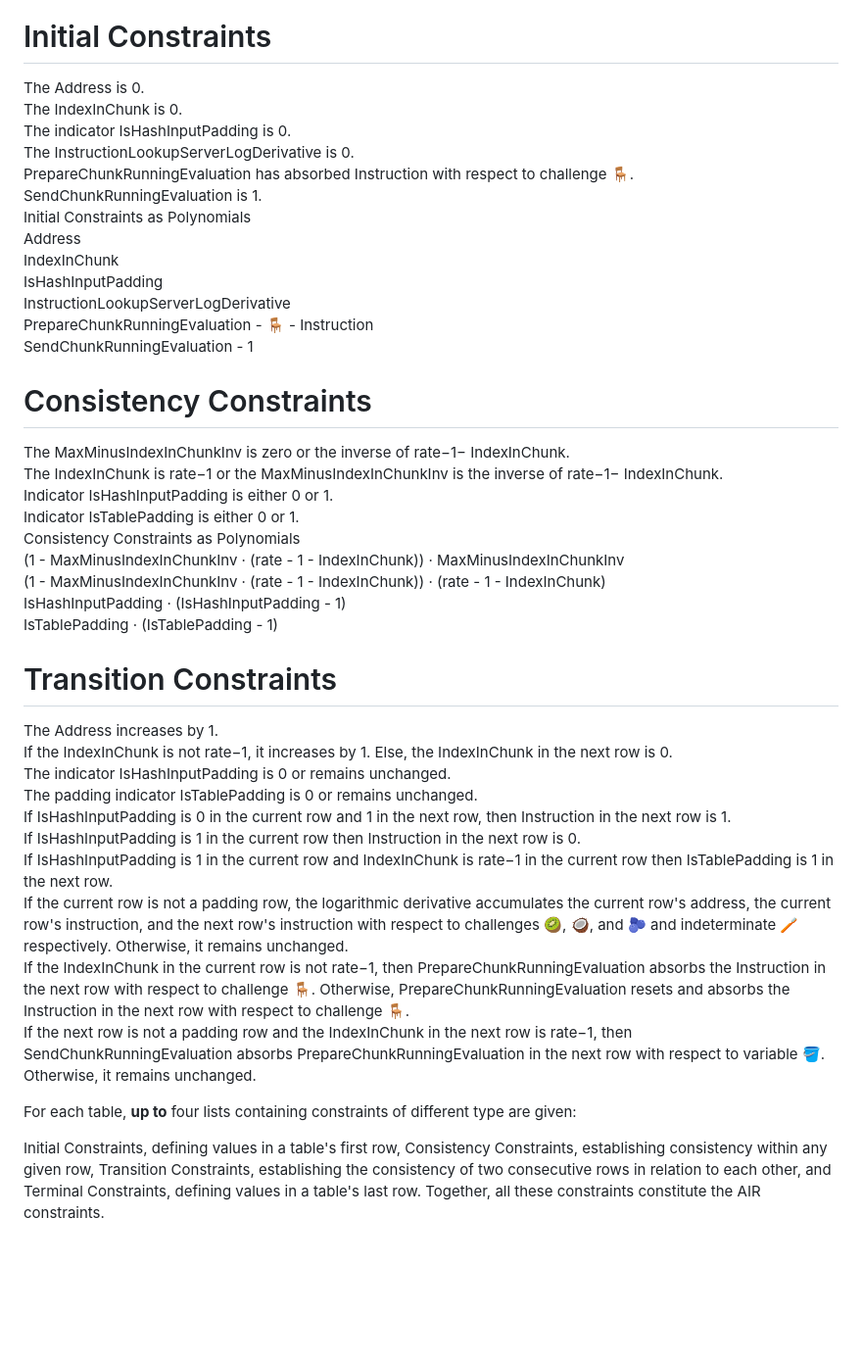
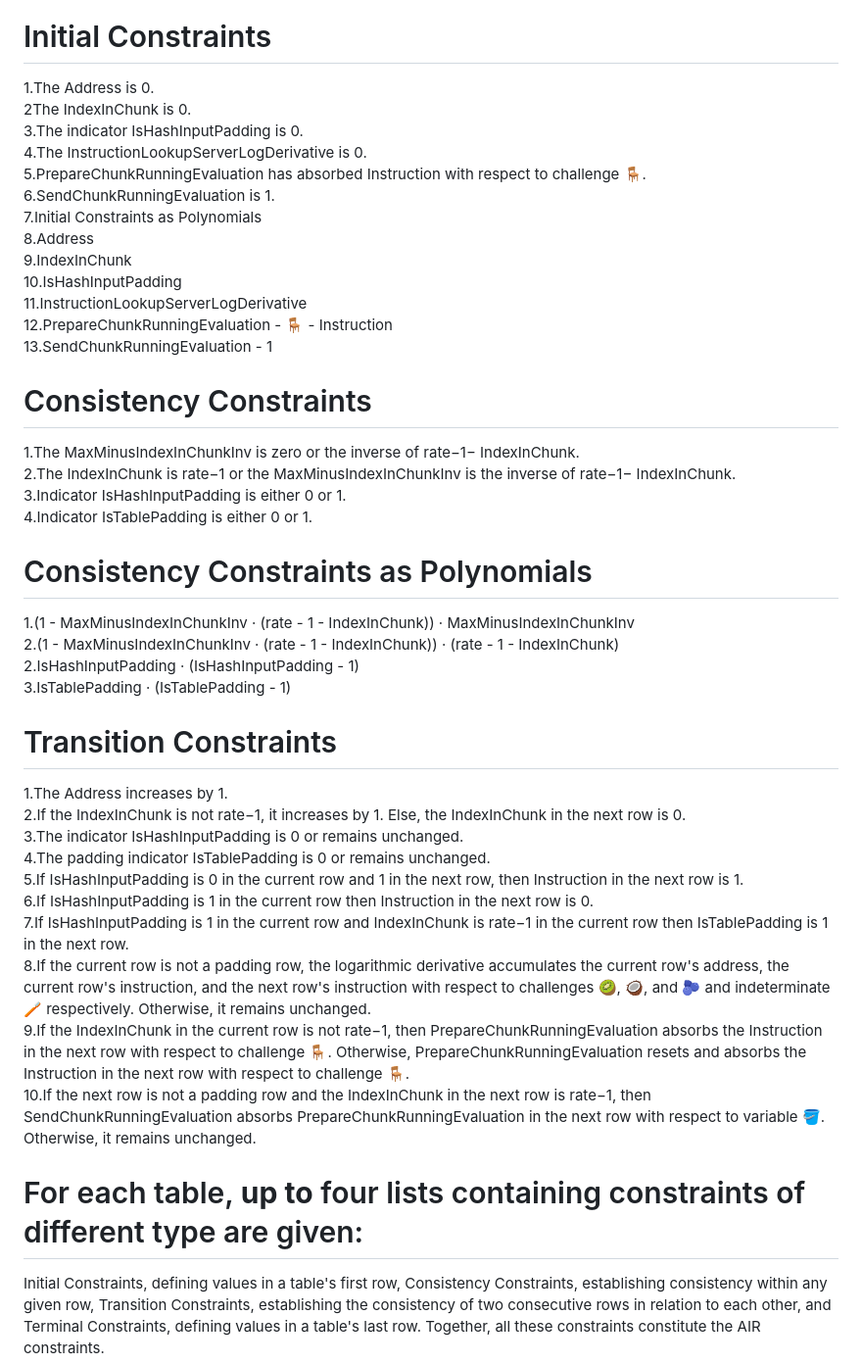
Before and after one commit to miusoph-isohyet/air, a Markdown page: README.md, the part around the change. Shown: that part at 98% size. Rendered like a GitHub page; blank space fills up the shorter version.

```diff
--- a/README.md
+++ b/README.md
@@ -15,42 +15,42 @@
 Let all household items (🪥, 🛁, etc.) be challenges, concretely evaluation points, supplied by the verifier. Let all fruit & vegetables (🥝, 🥥, etc.) be challenges, concretely weights to compress rows, supplied by the verifier. Both types of challenges are X-field elements, i.e., elements of <img src="base64"></img>.
 
   # Initial Constraints
-The Address is 0.<br>
-The IndexInChunk is 0.<br>
-The indicator IsHashInputPadding is 0.<br>
-The InstructionLookupServerLogDerivative is 0.<br>
-PrepareChunkRunningEvaluation has absorbed Instruction with respect to challenge 🪑.<br>
-SendChunkRunningEvaluation is 1.<br>
-Initial Constraints as Polynomials<br>
-Address<br>
-IndexInChunk<br>
-IsHashInputPadding<br>
-InstructionLookupServerLogDerivative<br>
-PrepareChunkRunningEvaluation - 🪑 - Instruction<br>
-SendChunkRunningEvaluation - 1<br>
+1.The Address is 0.<br>
+2The IndexInChunk is 0.<br>
+3.The indicator IsHashInputPadding is 0.<br>
+4.The InstructionLookupServerLogDerivative is 0.<br>
+5.PrepareChunkRunningEvaluation has absorbed Instruction with respect to challenge 🪑.<br>
+6.SendChunkRunningEvaluation is 1.<br>
+7.Initial Constraints as Polynomials<br>
+8.Address<br>
+9.IndexInChunk<br>
+10.IsHashInputPadding<br>
+11.InstructionLookupServerLogDerivative<br>
+12.PrepareChunkRunningEvaluation - 🪑 - Instruction<br>
+13.SendChunkRunningEvaluation - 1<br>
   # Consistency Constraints
-The MaxMinusIndexInChunkInv is zero or the inverse of rate−1− IndexInChunk.<br>
-The IndexInChunk is rate−1 or the MaxMinusIndexInChunkInv is the inverse of rate−1− IndexInChunk.<br>
-Indicator IsHashInputPadding is either 0 or 1.<br>
-Indicator IsTablePadding is either 0 or 1.<br>
-Consistency Constraints as Polynomials<br>
-(1 - MaxMinusIndexInChunkInv · (rate - 1 - IndexInChunk)) · MaxMinusIndexInChunkInv<br>
-(1 - MaxMinusIndexInChunkInv · (rate - 1 - IndexInChunk)) · (rate - 1 - IndexInChunk)<br>
-IsHashInputPadding · (IsHashInputPadding - 1)<br>
-IsTablePadding · (IsTablePadding - 1)<br>
+1.The MaxMinusIndexInChunkInv is zero or the inverse of rate−1− IndexInChunk.<br>
+2.The IndexInChunk is rate−1 or the MaxMinusIndexInChunkInv is the inverse of rate−1− IndexInChunk.<br>
+3.Indicator IsHashInputPadding is either 0 or 1.<br>
+4.Indicator IsTablePadding is either 0 or 1.<br>
+  # Consistency Constraints as Polynomials
+1.(1 - MaxMinusIndexInChunkInv · (rate - 1 - IndexInChunk)) · MaxMinusIndexInChunkInv<br>
+2.(1 - MaxMinusIndexInChunkInv · (rate - 1 - IndexInChunk)) · (rate - 1 - IndexInChunk)<br>
+2.IsHashInputPadding · (IsHashInputPadding - 1)<br>
+3.IsTablePadding · (IsTablePadding - 1)<br>
   # Transition Constraints
-The Address increases by 1.<br>
-If the IndexInChunk is not rate−1, it increases by 1. Else, the IndexInChunk in the next row is 0.<br>
-The indicator IsHashInputPadding is 0 or remains unchanged.<br>
-The padding indicator IsTablePadding is 0 or remains unchanged.<br>
-If IsHashInputPadding is 0 in the current row and 1 in the next row, then Instruction in the next row is 1.<br>
-If IsHashInputPadding is 1 in the current row then Instruction in the next row is 0.<br>
-If IsHashInputPadding is 1 in the current row and IndexInChunk is rate−1 in the current row then IsTablePadding is 1 in the next row.<br>
-If the current row is not a padding row, the logarithmic derivative accumulates the current row's address, the current row's instruction, and the next row's instruction with respect to challenges 🥝, 🥥, and 🫐 and indeterminate 🪥 respectively. Otherwise, it remains unchanged.<br>
-If the IndexInChunk in the current row is not rate−1, then PrepareChunkRunningEvaluation absorbs the Instruction in the next row with respect to challenge 🪑. Otherwise, PrepareChunkRunningEvaluation resets and absorbs the Instruction in the next row with respect to challenge 🪑.<br>
-If the next row is not a padding row and the IndexInChunk in the next row is rate−1, then SendChunkRunningEvaluation absorbs PrepareChunkRunningEvaluation in the next row with respect to variable 🪣. Otherwise, it remains unchanged.<br>
+1.The Address increases by 1.<br>
+2.If the IndexInChunk is not rate−1, it increases by 1. Else, the IndexInChunk in the next row is 0.<br>
+3.The indicator IsHashInputPadding is 0 or remains unchanged.<br>
+4.The padding indicator IsTablePadding is 0 or remains unchanged.<br>
+5.If IsHashInputPadding is 0 in the current row and 1 in the next row, then Instruction in the next row is 1.<br>
+6.If IsHashInputPadding is 1 in the current row then Instruction in the next row is 0.<br>
+7.If IsHashInputPadding is 1 in the current row and IndexInChunk is rate−1 in the current row then IsTablePadding is 1 in the next row.<br>
+8.If the current row is not a padding row, the logarithmic derivative accumulates the current row's address, the current row's instruction, and the next row's instruction with respect to challenges 🥝, 🥥, and 🫐 and indeterminate 🪥 respectively. Otherwise, it remains unchanged.<br>
+9.If the IndexInChunk in the current row is not rate−1, then PrepareChunkRunningEvaluation absorbs the Instruction in the next row with respect to challenge 🪑. Otherwise, PrepareChunkRunningEvaluation resets and absorbs the Instruction in the next row with respect to challenge 🪑.<br>
+10.If the next row is not a padding row and the IndexInChunk in the next row is rate−1, then SendChunkRunningEvaluation absorbs PrepareChunkRunningEvaluation in the next row with respect to variable 🪣. Otherwise, it remains unchanged.<br>
 
-For each table, <b>up to</b> four lists containing constraints of different type are given:
+  # For each table, <b>up to</b> four lists containing constraints of different type are given:
 
 Initial Constraints, defining values in a table's first row,
 Consistency Constraints, establishing consistency within any given row,
```
